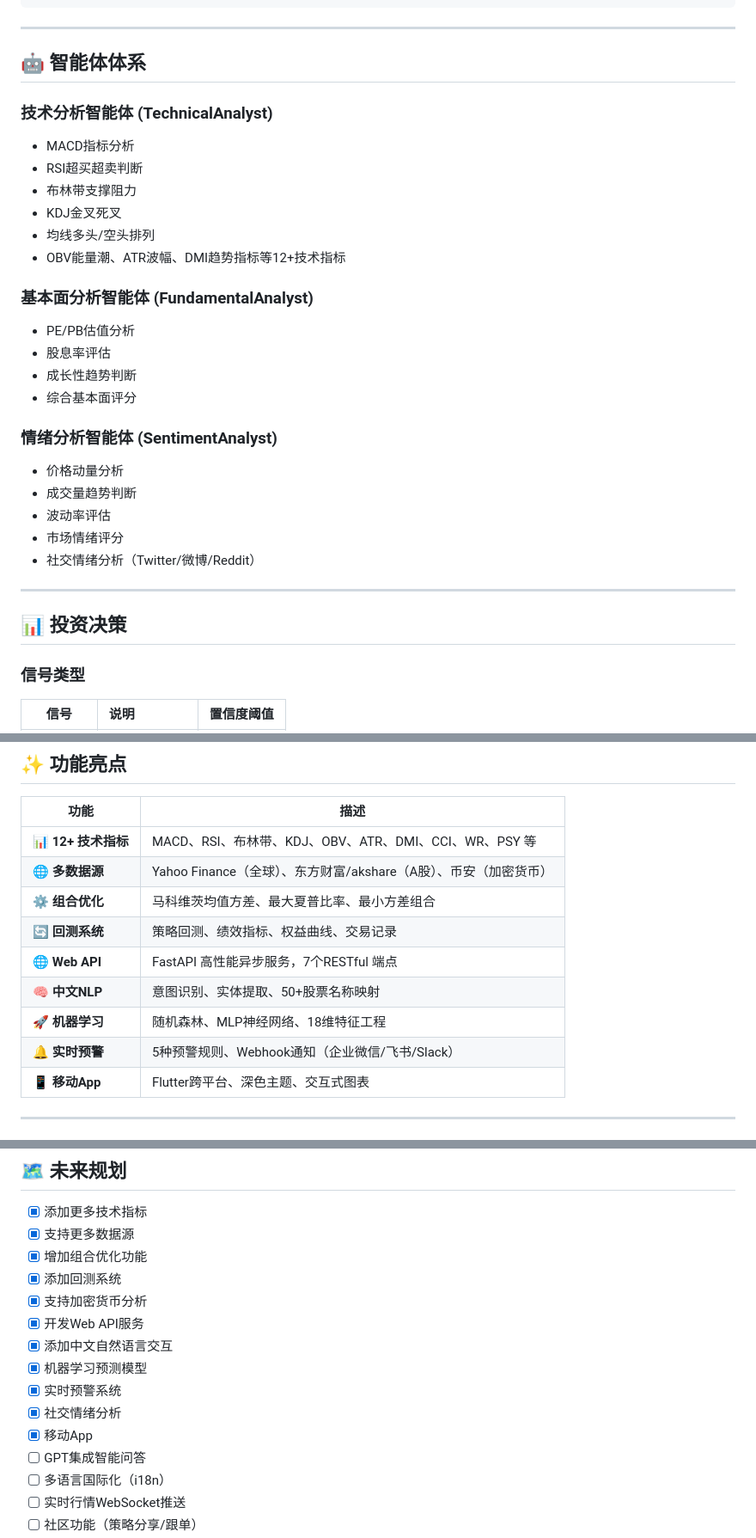
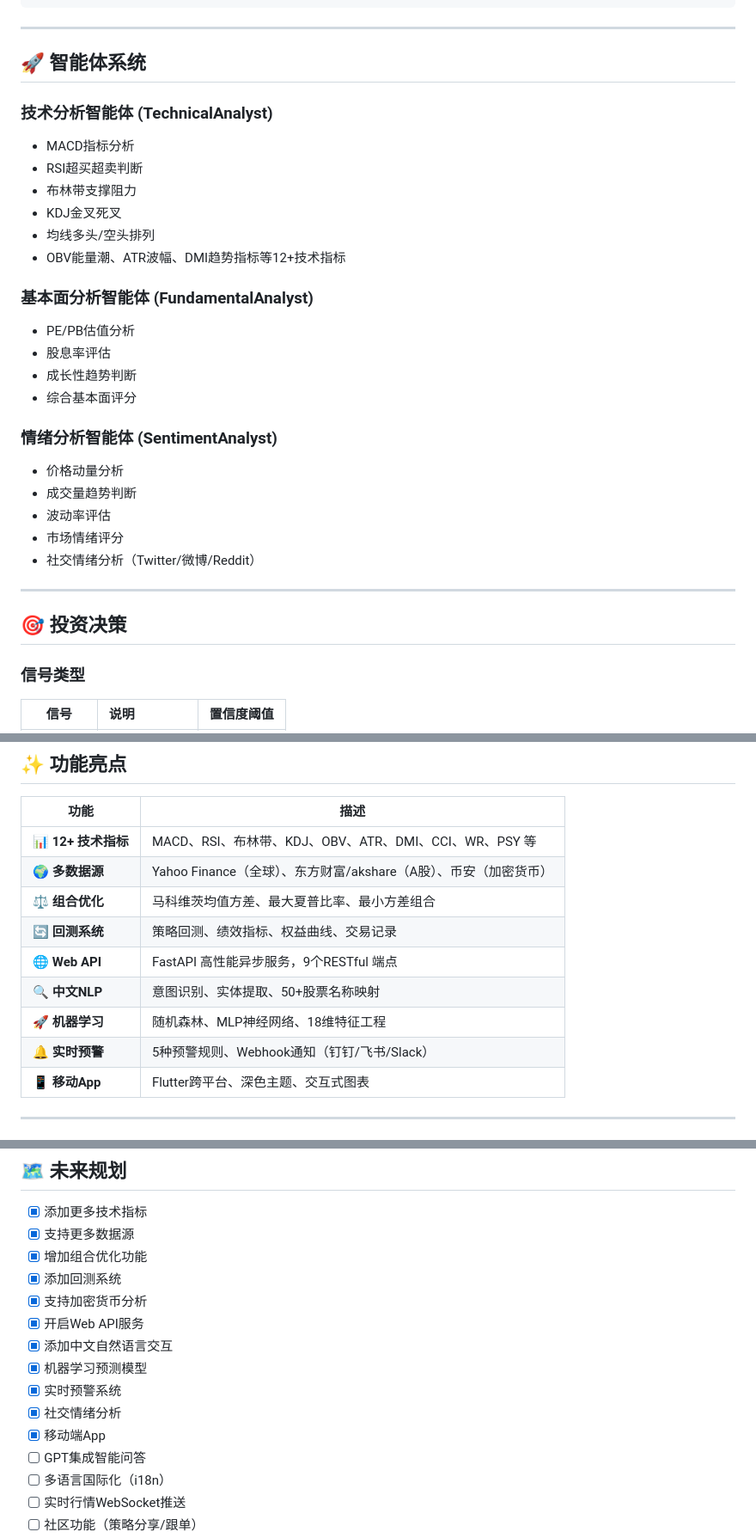
Before and after one commit to KevinYoungsir/autowealth-ai, a Markdown page: README.md, 3 parts joined by grey strips. Shown at 86% size. Drawn GitHub-style.

Commit message:
fix: ??README.md????

```diff
--- a/README.md
+++ b/README.md
@@ -188,10 +188,9 @@ autowealth-ai/
 
 ---
 
-## 🤖 智能体体系
+## 🚀 智能体系统
 
 ### 技术分析智能体 (TechnicalAnalyst)
-
 - MACD指标分析
 - RSI超买超卖判断
 - 布林带支撑阻力
@@ -200,14 +199,12 @@ autowealth-ai/
 - OBV能量潮、ATR波幅、DMI趋势指标等12+技术指标
 
 ### 基本面分析智能体 (FundamentalAnalyst)
-
 - PE/PB估值分析
 - 股息率评估
 - 成长性趋势判断
 - 综合基本面评分
 
 ### 情绪分析智能体 (SentimentAnalyst)
-
 - 价格动量分析
 - 成交量趋势判断
 - 波动率评估
@@ -216,7 +213,7 @@ autowealth-ai/
 
 ---
 
-## 📊 投资决策
+## 🎯 投资决策
 
 ### 信号类型
 
@@ -241,13 +238,13 @@ autowealth-ai/
 | 功能 | 描述 |
 |------|------|
 | 📊 **12+ 技术指标** | MACD、RSI、布林带、KDJ、OBV、ATR、DMI、CCI、WR、PSY 等 |
-| 🌐 **多数据源** | Yahoo Finance（全球）、东方财富/akshare（A股）、币安（加密货币） |
-| ⚙️ **组合优化** | 马科维茨均值方差、最大夏普比率、最小方差组合 |
+| 🌍 **多数据源** | Yahoo Finance（全球）、东方财富/akshare（A股）、币安（加密货币） |
+| ⚖️ **组合优化** | 马科维茨均值方差、最大夏普比率、最小方差组合 |
 | 🔄 **回测系统** | 策略回测、绩效指标、权益曲线、交易记录 |
-| 🌐 **Web API** | FastAPI 高性能异步服务，7个RESTful 端点 |
-| 🧠 **中文NLP** | 意图识别、实体提取、50+股票名称映射 |
+| 🌐 **Web API** | FastAPI 高性能异步服务，9个RESTful 端点 |
+| 🔍 **中文NLP** | 意图识别、实体提取、50+股票名称映射 |
 | 🚀 **机器学习** | 随机森林、MLP神经网络、18维特征工程 |
-| 🔔 **实时预警** | 5种预警规则、Webhook通知（企业微信/飞书/Slack） |
+| 🔔 **实时预警** | 5种预警规则、Webhook通知（钉钉/飞书/Slack） |
 | 📱 **移动App** | Flutter跨平台、深色主题、交互式图表 |
 
 ---
@@ -276,12 +273,12 @@ flake8 autowealth/
 - [x] 增加组合优化功能
 - [x] 添加回测系统
 - [x] 支持加密货币分析
-- [x] 开发Web API服务
+- [x] 开启Web API服务
 - [x] 添加中文自然语言交互
 - [x] 机器学习预测模型
 - [x] 实时预警系统
 - [x] 社交情绪分析
-- [x] 移动App
+- [x] 移动端App
 - [ ] GPT集成智能问答
 - [ ] 多语言国际化（i18n）
 - [ ] 实时行情WebSocket推送
```
Also changed, not shown: other parts of README.md (+23 -23 lines).
